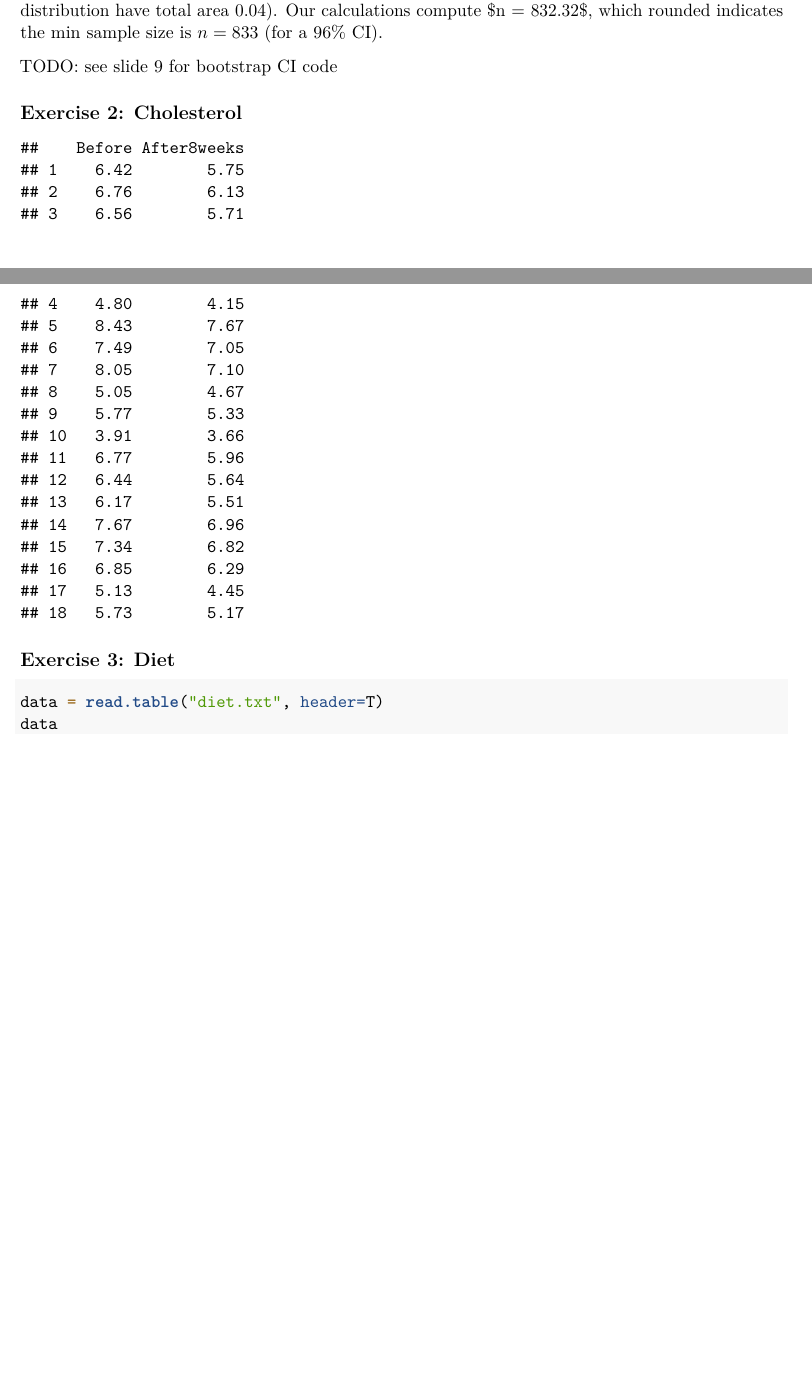
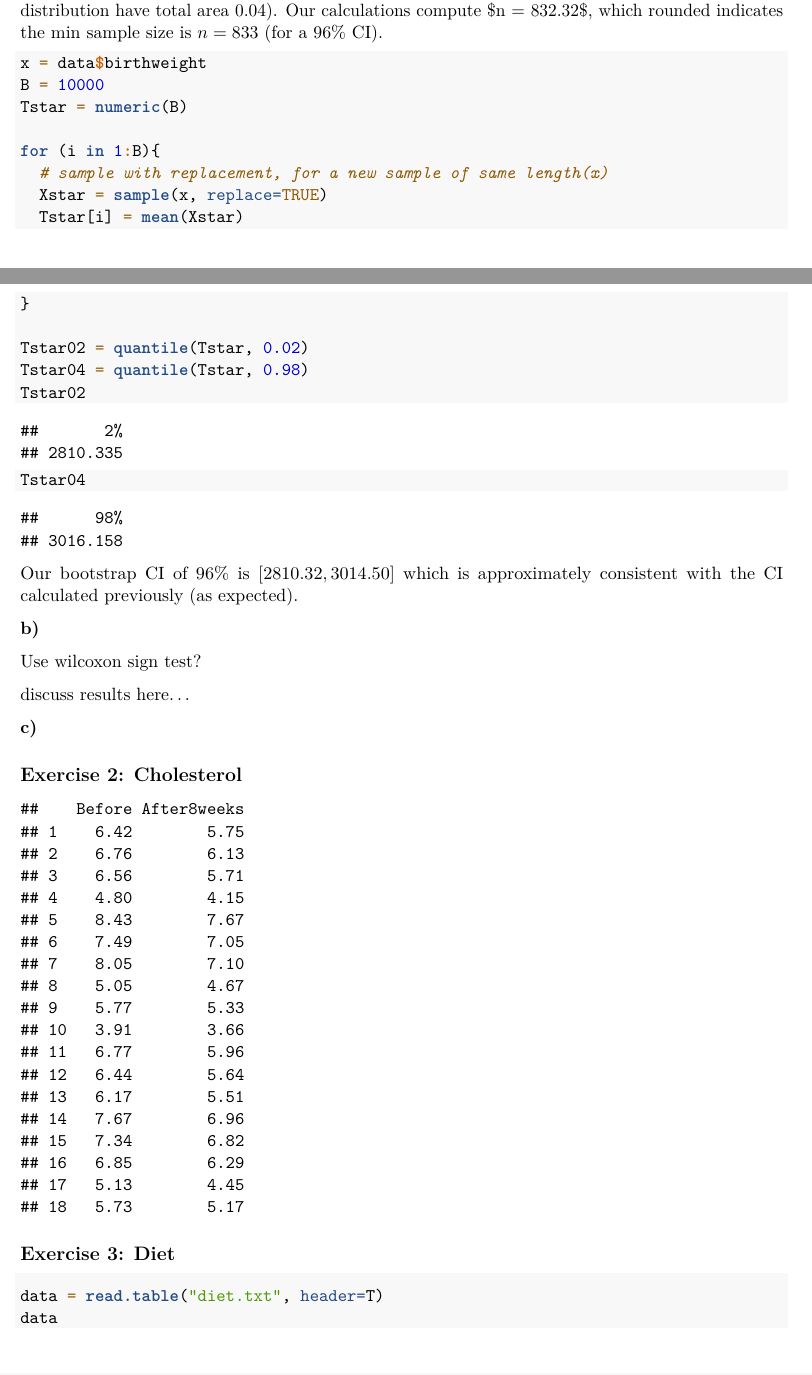
Before and after one commit to dangbert/EDDA, an R Markdown document (assignment1/hw1.Rmd): two parts of pages 6 and 7 of 9 before the commit and two parts of pages 6 and 7 of 10 after it, joined at a grey line, cut so that both start at the same text, the shorter picture padded with empty space. Rendered offline with R 4.5, knitr and Pandoc, then LaTeX, with nearby package versions; code that draws random numbers runs with fixed seeds of ours.

Commit message:
finish 1.a

````diff
--- a/assignment1/hw1.Rmd
+++ b/assignment1/hw1.Rmd
@@ -52,7 +52,38 @@ distribution have total area 0.04). Our calculations compute \$n =
 832.32\$, which rounded indicates the min sample size is $n=833$ (for a
 96% CI).
 
-TODO: see slide 9 for bootstrap CI code
+```{r}
+x = data$birthweight
+B = 10000
+Tstar = numeric(B)
+
+for (i in 1:B){
+  # sample with replacement, for a new sample of same length(x)
+  Xstar = sample(x, replace=TRUE)
+  Tstar[i] = mean(Xstar)
+}
+
+Tstar02 = quantile(Tstar, 0.02)
+Tstar04 = quantile(Tstar, 0.98)
+Tstar02
+Tstar04
+
+```
+
+Our bootstrap CI of 96% is $[2810.32, 3014.50]$ which is approximately
+consistent with the CI calculated previously (as expected).
+
+**b)**
+
+Use wilcoxon sign test?
+
+```{r}
+
+```
+
+discuss results here...
+
+**c)**
 
 ## Exercise 2: Cholesterol
 
````
